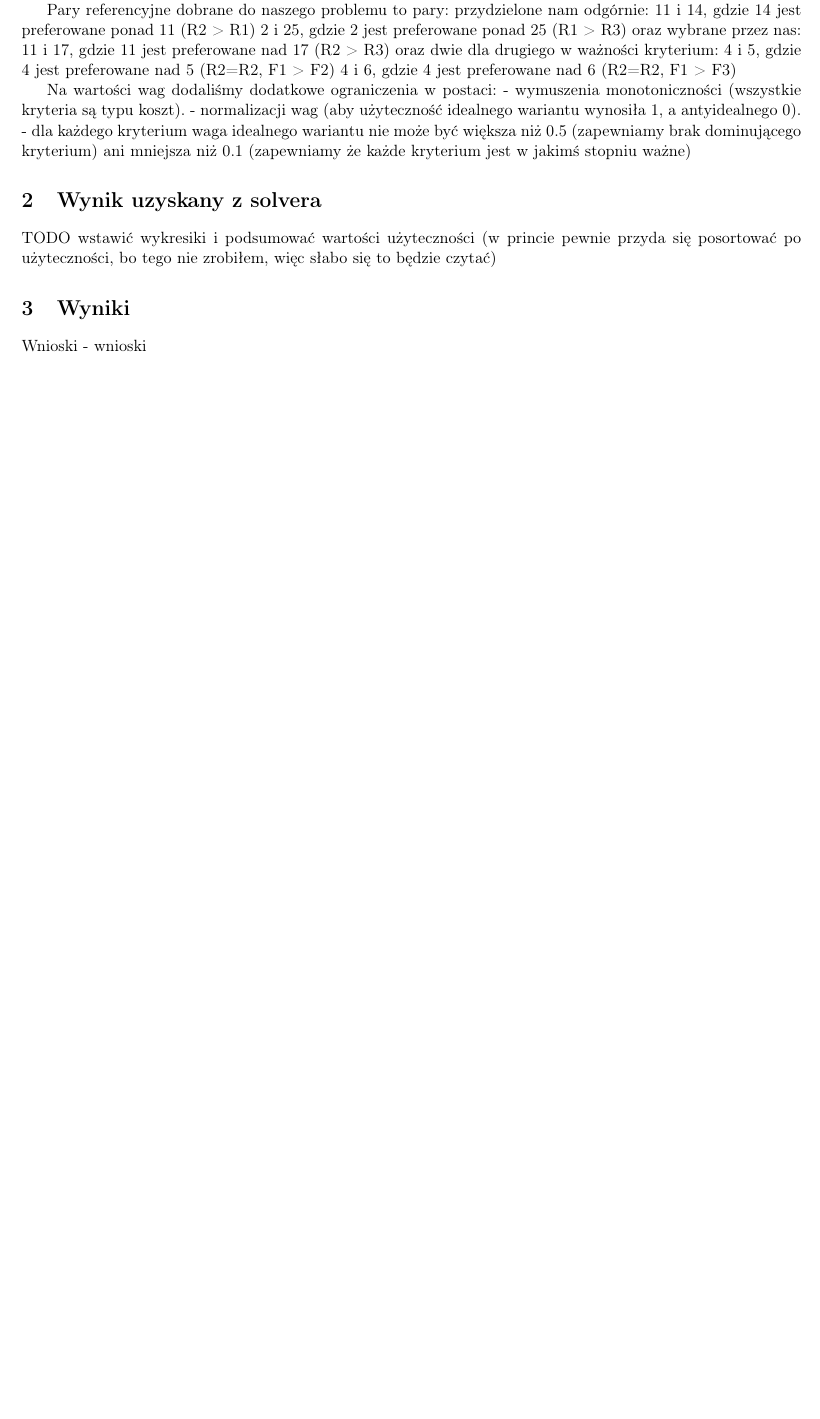
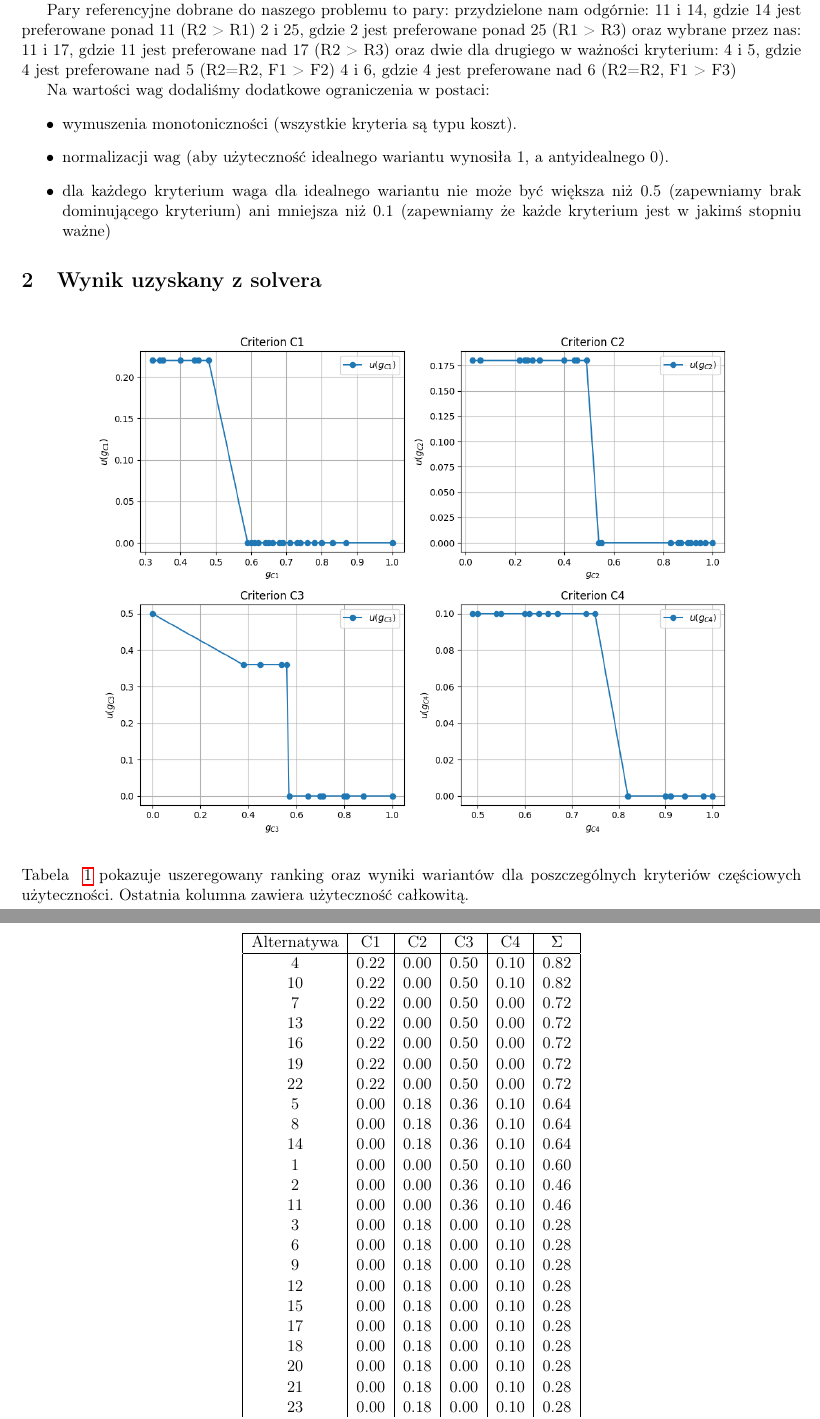
Before and after one commit to KotZPolibudy/PUT_ISWD, a LaTeX document (projekt1/Sprawko.tex): part of page 2 of 2 before the commit and two parts of pages 2 and 3 of 4 after it, the two joined at a grey line, cut so that both start at the same text, the shorter picture padded with empty space. Compiled offline with pdfLaTeX.

Commit message:
Better prints and tex improvement

```diff
--- a/projekt1/Sprawko.tex
+++ b/projekt1/Sprawko.tex
@@ -41,13 +41,48 @@ Pary referencyjne dobrane do naszego problemu to pary:
     4 i 6,  gdzie 4 jest preferowane nad 6 (R2=R2, F1 > F3)
 
 Na wartości wag dodaliśmy dodatkowe ograniczenia w postaci:
-- wymuszenia monotoniczności (wszystkie kryteria są typu koszt).
-- normalizacji wag (aby użyteczność idealnego wariantu wynosiła 1, a antyidealnego 0).
-- dla każdego kryterium waga idealnego wariantu nie może być większa niż 0.5 (zapewniamy brak dominującego kryterium)
+\begin{itemize}
+\item wymuszenia monotoniczności (wszystkie kryteria są typu koszt).
+\item normalizacji wag (aby użyteczność idealnego wariantu wynosiła 1, a antyidealnego 0).
+\item dla każdego kryterium waga dla idealnego wariantu nie może być większa niż 0.5 (zapewniamy brak dominującego kryterium)
 ani mniejsza niż 0.1 (zapewniamy że każde kryterium jest w jakimś stopniu ważne)
+\end{itemize}
 
 
 \section{Wynik uzyskany z solvera}\label{sec:wynik-uzyskany-z-solvera}
+\begin{figure}[H]
+	\centering
+	\includegraphics[scale=0.6]{uta.png}
+\end{figure}
 
-TODO wstawić wykresiki i podsumować wartości użyteczności
-(w princie pewnie przyda się posortować po użyteczności, bo tego nie zrobiłem, więc słabo się to będzie czytać)
+Tabela ~\ref{tab:utility_values} pokazuje uszeregowany ranking oraz wyniki wariantów dla poszczególnych kryteriów częściowych użyteczności. Ostatnia kolumna zawiera użyteczność całkowitą.
+\begin{table}[H]
+    \centering
+    \begin{tabular}{|c|c|c|c|c|c|}
+        \hline
+        Alternatywa & C1  & C2  & C3  & C4  & $\Sigma$ \\
+        \hline
+        4  & 0.22 & 0.00 & 0.50 & 0.10 & 0.82 \\
+        10 & 0.22 & 0.00 & 0.50 & 0.10 & 0.82 \\
+        7  & 0.22 & 0.00 & 0.50 & 0.00 & 0.72 \\
+        13 & 0.22 & 0.00 & 0.50 & 0.00 & 0.72 \\
+        16 & 0.22 & 0.00 & 0.50 & 0.00 & 0.72 \\
+        19 & 0.22 & 0.00 & 0.50 & 0.00 & 0.72 \\
+        22 & 0.22 & 0.00 & 0.50 & 0.00 & 0.72 \\
+        5  & 0.00 & 0.18 & 0.36 & 0.10 & 0.64 \\
+        8  & 0.00 & 0.18 & 0.36 & 0.10 & 0.64 \\
+        14 & 0.00 & 0.18 & 0.36 & 0.10 & 0.64 \\
+        1  & 0.00 & 0.00 & 0.50 & 0.10 & 0.60 \\
+        2  & 0.00 & 0.00 & 0.36 & 0.10 & 0.46 \\
+        11 & 0.00 & 0.00 & 0.36 & 0.10 & 0.46 \\
+        3  & 0.00 & 0.18 & 0.00 & 0.10 & 0.28 \\
+        6  & 0.00 & 0.18 & 0.00 & 0.10 & 0.28 \\
+        9  & 0.00 & 0.18 & 0.00 & 0.10 & 0.28 \\
+        12 & 0.00 & 0.18 & 0.00 & 0.10 & 0.28 \\
+        15 & 0.00 & 0.18 & 0.00 & 0.10 & 0.28 \\
+        17 & 0.00 & 0.18 & 0.00 & 0.10 & 0.28 \\
+        18 & 0.00 & 0.18 & 0.00 & 0.10 & 0.28 \\
+        20 & 0.00 & 0.18 & 0.00 & 0.10 & 0.28 \\
+        21 & 0.00 & 0.18 & 0.00 & 0.10 & 0.28 \\
+        23 & 0.00 & 0.18 & 0.00 & 0.10 & 0.28 \\
+        24 & 0.00 & 0.18 & 0.00 & 0.10 & 0.28 \\
@@ -54 +93,5 @@ TODO wstawić wykresiki i podsumować wartości użyteczności
+    \end{tabular}
+    \caption{Użyteczności wszystkich wariantów oraz odpowiadające im częściowe użyteczności na podanych kryteriach}
+    \label{tab:utility_values}
+\end{table}
 
@@ -57,2 +109 @@ TODO wstawić wykresiki i podsumować wartości użyteczności
 
-Wnioski - wnioski
```
Also changed, not shown: projekt1/Sprawko.pdf (added), projekt1/uta.png (added), projekt1/Sprawko.tex (37 more changed lines), 1 other file.
